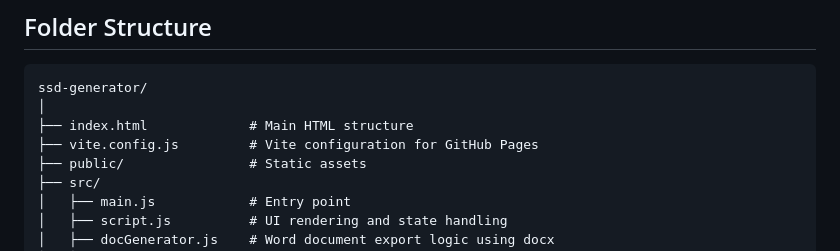
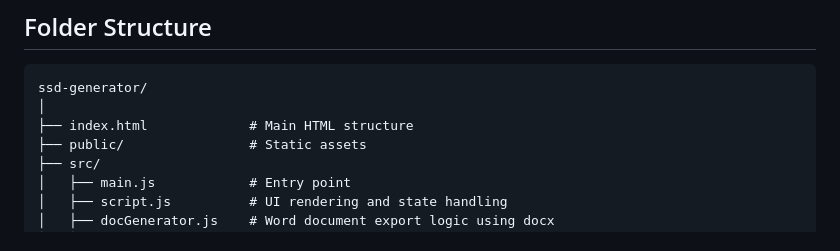
Before and after one commit to theamurray/ssd-builder, a Markdown page: README.md, the part around the change. GitHub-like rendering.

Commit message:
Remove vite.config.js reference from README
Removed Vite configuration mention from README.

```diff
--- a/README.md
+++ b/README.md
@@ -101,7 +101,6 @@ npm run build
 ssd-generator/
 │
 ├── index.html             # Main HTML structure
-├── vite.config.js         # Vite configuration for GitHub Pages
 ├── public/                # Static assets
 ├── src/
 │   ├── main.js            # Entry point
```
